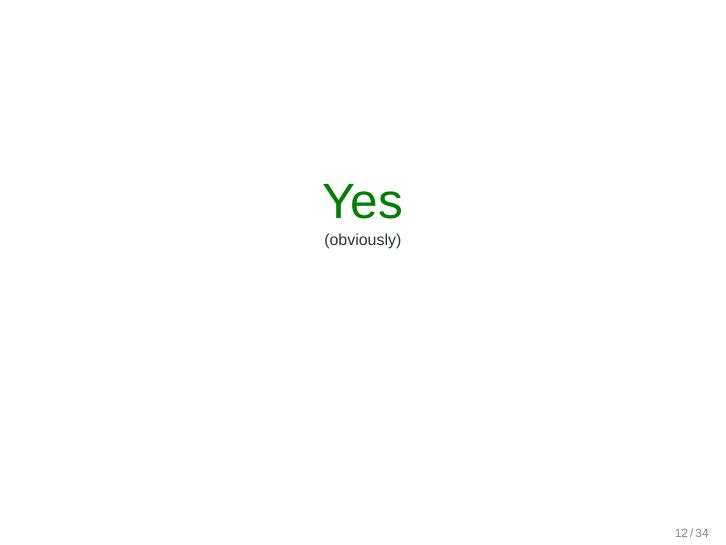
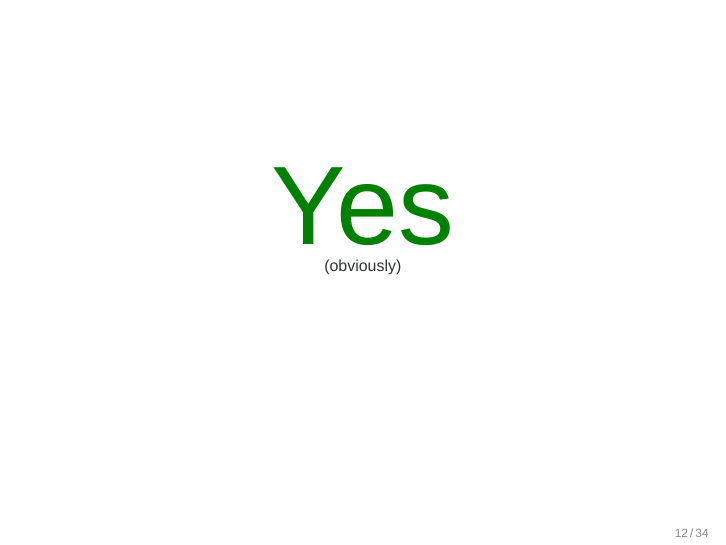
Before and after one commit to Leonidas-from-XIV/from-imperative-to-functional-apis, LaTeX slides (slides.tex): page 22 of 58. Compiled offline with XeLaTeX; a missing font is replaced by an installed copy or a similar font.

Commit message:
Larger font!

```diff
--- a/slides.tex
+++ b/slides.tex
@@ -224,7 +224,7 @@ zsh: abort (core dumped)  ./errors foo
 
 \begin{frame}
   \begin{center}
-    {\Huge \example{Yes}}\\
+    {\fontsize{56pt}{54pt}\selectfont \example{Yes}}\\
     \pause
     {\scriptsize (obviously)}
   \end{center}
```
